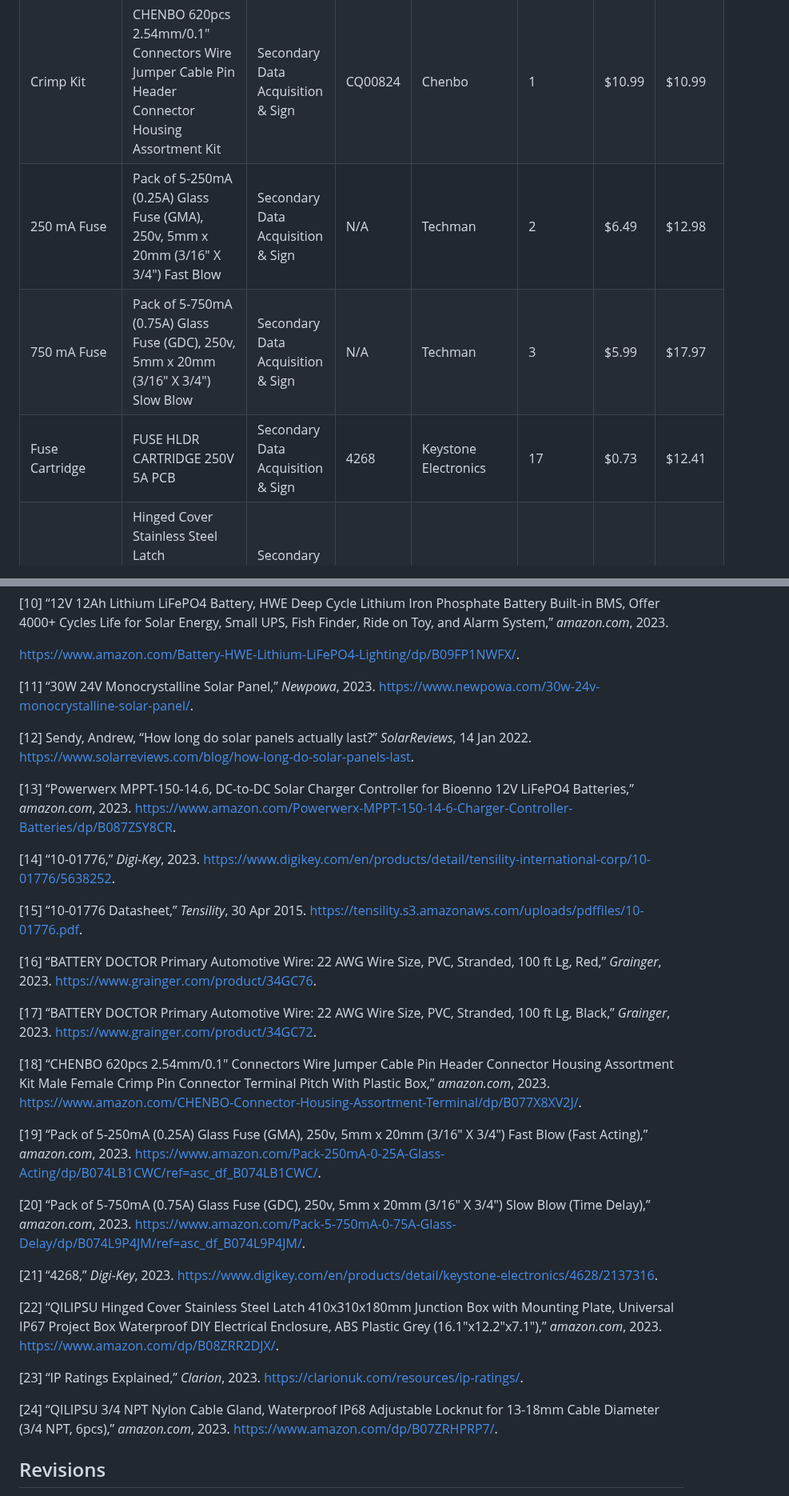
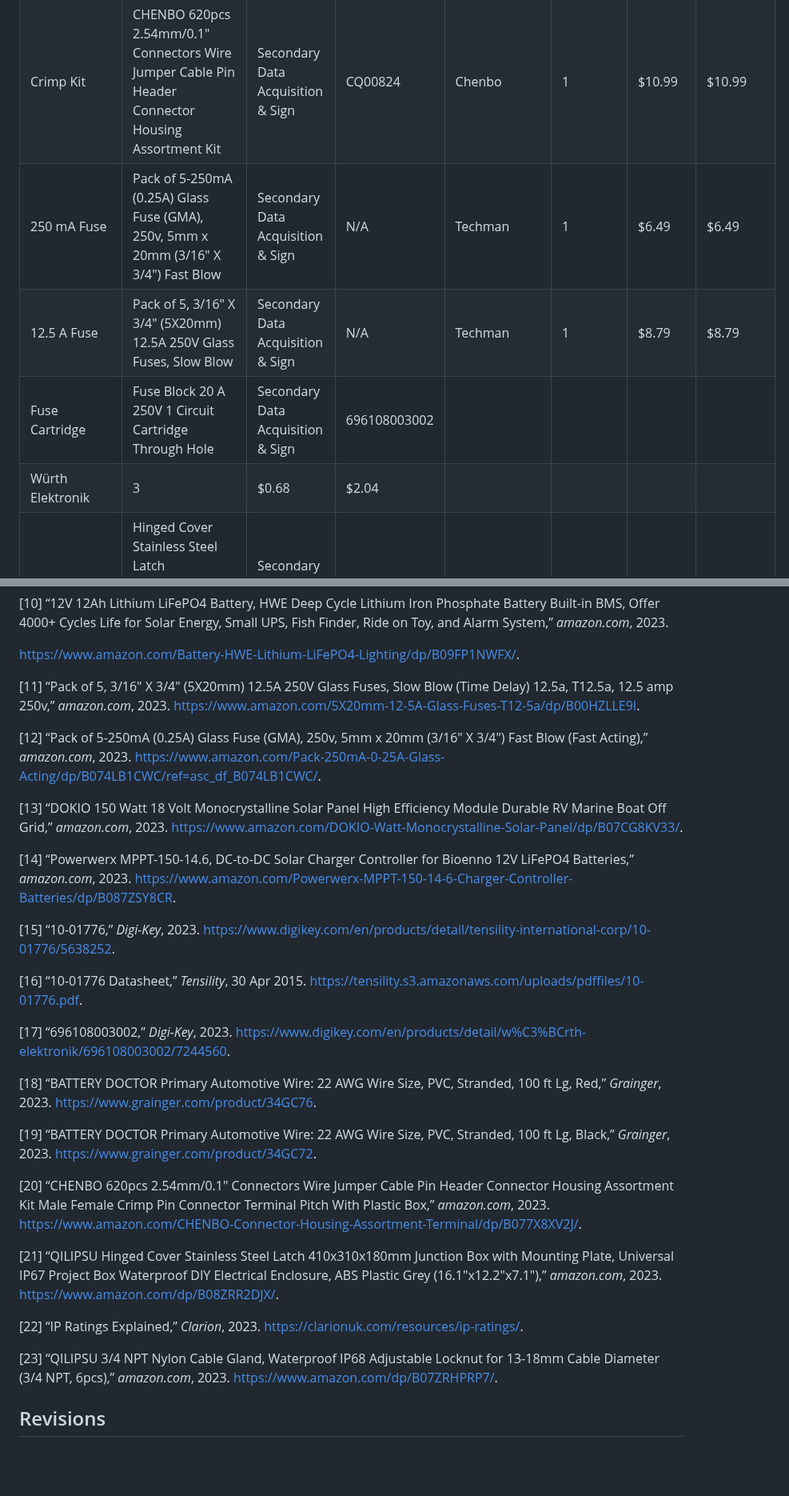
Before and after one commit to kesternucum/ECE-Capstone-Team3, a Markdown page: Documentation/Signoffs/SDA_And_Sign_Power_Detail_Design.md, 2 parts joined by grey strips. Shown at 80% size. Rendered like a GitHub page; blank space fills up the shorter version.

```diff
--- a/Documentation/Signoffs/SDA_And_Sign_Power_Detail_Design.md
+++ b/Documentation/Signoffs/SDA_And_Sign_Power_Detail_Design.md
@@ -122,8 +118,9 @@ Important Notes
 |22 AWG Wire| 22 AWG Wire Size, PVC, Stranded, 100 ft Lg, Red | Secondary Data Acquisition & Sign | 34GC76 |Grainger | 1 | $9.93 | $9.93 |
 |22 AWG Wire| 22 AWG Wire Size, PVC, Stranded, 100 ft Lg, Black | Secondary Data Acquisition & Sign | 34GC72 |Grainger | 1 | $10.61 | $10.61 |
 |Crimp Kit| CHENBO 620pcs 2.54mm/0.1" Connectors Wire Jumper Cable Pin Header Connector Housing Assortment Kit | Secondary Data Acquisition & Sign | CQ00824 | Chenbo | 1 | $10.99 | $10.99 |
-|250 mA Fuse| Pack of 5-250mA (0.25A) Glass Fuse (GMA), 250v, 5mm x 20mm (3/16" X 3/4") Fast Blow | Secondary Data Acquisition & Sign | N/A | Techman | 2 | $6.49 | $12.98 |
-|750 mA Fuse| Pack of 5-750mA (0.75A) Glass Fuse (GDC), 250v, 5mm x 20mm (3/16" X 3/4") Slow Blow | Secondary Data Acquisition & Sign | N/A | Techman | 3 | $5.99 | $17.97 |
-|Fuse Cartridge| FUSE HLDR CARTRIDGE 250V 5A PCB | Secondary Data Acquisition & Sign | 4268 | Keystone Electronics | 17 | $0.73 | $12.41 |
+|250 mA Fuse| Pack of 5-250mA (0.25A) Glass Fuse (GMA), 250v, 5mm x 20mm (3/16" X 3/4") Fast Blow | Secondary Data Acquisition & Sign | N/A | Techman | 1 | $6.49 | $6.49 |
+|12.5 A Fuse| Pack of 5, 3/16" X 3/4" (5X20mm) 12.5A 250V Glass Fuses, Slow Blow | Secondary Data Acquisition & Sign | N/A | Techman | 1 | $8.79 | $8.79 |
+|Fuse Cartridge| Fuse Block 20 A 250V 1 Circuit Cartridge Through Hole | Secondary Data Acquisition & Sign | 696108003002 |
+Würth Elektronik | 3 | $0.68 | $2.04 |
 |Junction Box| Hinged Cover Stainless Steel Latch 410x310x180mm Junction Box with Mounting Plate, Universal IP67 | Secondary Data Acquisition & Sign | N/A | QILIPSU | 3 | $75.99 | $227.97 |
 |Locknut| 3/4 NPT Nylon Cable Gland, Waterproof IP68 Adjustable Locknut for 13-18mm Cable Diameter (3/4 NPT, 6pcs) | Secondary Data Acquisition & Sign | N/A | QILIPSU | 2 | $10.99 | $21.98 |
@@ -153,33 +150,31 @@ Important Notes
 
 https://www.amazon.com/Battery-HWE-Lithium-LiFePO4-Lighting/dp/B09FP1NWFX/.
 
-[11] “30W 24V Monocrystalline Solar Panel,” _Newpowa_, 2023. https://www.newpowa.com/30w-24v-monocrystalline-solar-panel/.
+[11] “Pack of 5, 3/16" X 3/4" (5X20mm) 12.5A 250V Glass Fuses, Slow Blow (Time Delay) 12.5a, T12.5a, 12.5 amp 250v,” _amazon.com_, 2023. https://www.amazon.com/5X20mm-12-5A-Glass-Fuses-T12-5a/dp/B00HZLLE9I.
 
-[12] Sendy, Andrew, “How long do solar panels actually last?” _SolarReviews_, 14 Jan 2022.  https://www.solarreviews.com/blog/how-long-do-solar-panels-last.
+[12] “Pack of 5-250mA (0.25A) Glass Fuse (GMA), 250v, 5mm x 20mm (3/16" X 3/4") Fast Blow (Fast Acting),” _amazon.com_, 2023.  https://www.amazon.com/Pack-250mA-0-25A-Glass-Acting/dp/B074LB1CWC/ref=asc_df_B074LB1CWC/.
 
-[13] “Powerwerx MPPT-150-14.6, DC-to-DC Solar Charger Controller for Bioenno 12V LiFePO4 Batteries,” _amazon.com_, 2023. https://www.amazon.com/Powerwerx-MPPT-150-14-6-Charger-Controller-Batteries/dp/B087ZSY8CR.
+[13] “DOKIO 150 Watt 18 Volt Monocrystalline Solar Panel High Efficiency Module Durable RV Marine Boat Off Grid,” _amazon.com_, 2023. https://www.amazon.com/DOKIO-Watt-Monocrystalline-Solar-Panel/dp/B07CG8KV33/.
 
-[14] “10-01776,” _Digi-Key_, 2023. https://www.digikey.com/en/products/detail/tensility-international-corp/10-01776/5638252.
+[14] “Powerwerx MPPT-150-14.6, DC-to-DC Solar Charger Controller for Bioenno 12V LiFePO4 Batteries,” _amazon.com_, 2023. https://www.amazon.com/Powerwerx-MPPT-150-14-6-Charger-Controller-Batteries/dp/B087ZSY8CR.
 
-[15] “10-01776 Datasheet,” _Tensility_, 30 Apr 2015. https://tensility.s3.amazonaws.com/uploads/pdffiles/10-01776.pdf.
+[15] “10-01776,” _Digi-Key_, 2023. https://www.digikey.com/en/products/detail/tensility-international-corp/10-01776/5638252.
 
-[16] “BATTERY DOCTOR Primary Automotive Wire: 22 AWG Wire Size, PVC, Stranded, 100 ft Lg, Red,” _Grainger_, 2023. https://www.grainger.com/product/34GC76.
+[16] “10-01776 Datasheet,” _Tensility_, 30 Apr 2015. https://tensility.s3.amazonaws.com/uploads/pdffiles/10-01776.pdf.
 
-[17] “BATTERY DOCTOR Primary Automotive Wire: 22 AWG Wire Size, PVC, Stranded, 100 ft Lg, Black,” _Grainger_, 2023. https://www.grainger.com/product/34GC72.
+[17] “696108003002,” _Digi-Key_, 2023. https://www.digikey.com/en/products/detail/w%C3%BCrth-elektronik/696108003002/7244560.
 
-[18] “CHENBO 620pcs 2.54mm/0.1" Connectors Wire Jumper Cable Pin Header Connector Housing Assortment Kit Male Female Crimp Pin Connector Terminal Pitch With Plastic Box,” _amazon.com_, 2023. https://www.amazon.com/CHENBO-Connector-Housing-Assortment-Terminal/dp/B077X8XV2J/.
+[18] “BATTERY DOCTOR Primary Automotive Wire: 22 AWG Wire Size, PVC, Stranded, 100 ft Lg, Red,” _Grainger_, 2023. https://www.grainger.com/product/34GC76.
 
-[19] “Pack of 5-250mA (0.25A) Glass Fuse (GMA), 250v, 5mm x 20mm (3/16" X 3/4") Fast Blow (Fast Acting),” _amazon.com_, 2023.  https://www.amazon.com/Pack-250mA-0-25A-Glass-Acting/dp/B074LB1CWC/ref=asc_df_B074LB1CWC/.
+[19] “BATTERY DOCTOR Primary Automotive Wire: 22 AWG Wire Size, PVC, Stranded, 100 ft Lg, Black,” _Grainger_, 2023. https://www.grainger.com/product/34GC72.
 
-[20] “Pack of 5-750mA (0.75A) Glass Fuse (GDC), 250v, 5mm x 20mm (3/16" X 3/4") Slow Blow (Time Delay),” _amazon.com_, 2023. https://www.amazon.com/Pack-5-750mA-0-75A-Glass-Delay/dp/B074L9P4JM/ref=asc_df_B074L9P4JM/.
+[20] “CHENBO 620pcs 2.54mm/0.1" Connectors Wire Jumper Cable Pin Header Connector Housing Assortment Kit Male Female Crimp Pin Connector Terminal Pitch With Plastic Box,” _amazon.com_, 2023. https://www.amazon.com/CHENBO-Connector-Housing-Assortment-Terminal/dp/B077X8XV2J/.
 
-[21] “4268,” _Digi-Key_, 2023. https://www.digikey.com/en/products/detail/keystone-electronics/4628/2137316.
+[21] “QILIPSU Hinged Cover Stainless Steel Latch 410x310x180mm Junction Box with Mounting Plate, Universal IP67 Project Box Waterproof DIY Electrical Enclosure, ABS Plastic Grey (16.1"x12.2"x7.1"),” _amazon.com_, 2023. https://www.amazon.com/dp/B08ZRR2DJX/.
 
-[22] “QILIPSU Hinged Cover Stainless Steel Latch 410x310x180mm Junction Box with Mounting Plate, Universal IP67 Project Box Waterproof DIY Electrical Enclosure, ABS Plastic Grey (16.1"x12.2"x7.1"),” _amazon.com_, 2023. https://www.amazon.com/dp/B08ZRR2DJX/.
+[22] “IP Ratings Explained,” _Clarion_, 2023. https://clarionuk.com/resources/ip-ratings/.
 
-[23] “IP Ratings Explained,” _Clarion_, 2023. https://clarionuk.com/resources/ip-ratings/.
-
-[24] “QILIPSU 3/4 NPT Nylon Cable Gland, Waterproof IP68 Adjustable Locknut for 13-18mm Cable Diameter (3/4 NPT, 6pcs),” _amazon.com_, 2023. https://www.amazon.com/dp/B07ZRHPRP7/.
+[23] “QILIPSU 3/4 NPT Nylon Cable Gland, Waterproof IP68 Adjustable Locknut for 13-18mm Cable Diameter (3/4 NPT, 6pcs),” _amazon.com_, 2023. https://www.amazon.com/dp/B07ZRHPRP7/.
 
 ## Revisions
 
```
Also changed, not shown: other parts of Documentation/Signoffs/SDA_And_Sign_Power_Detail_Design.md (+70 -62 lines).
